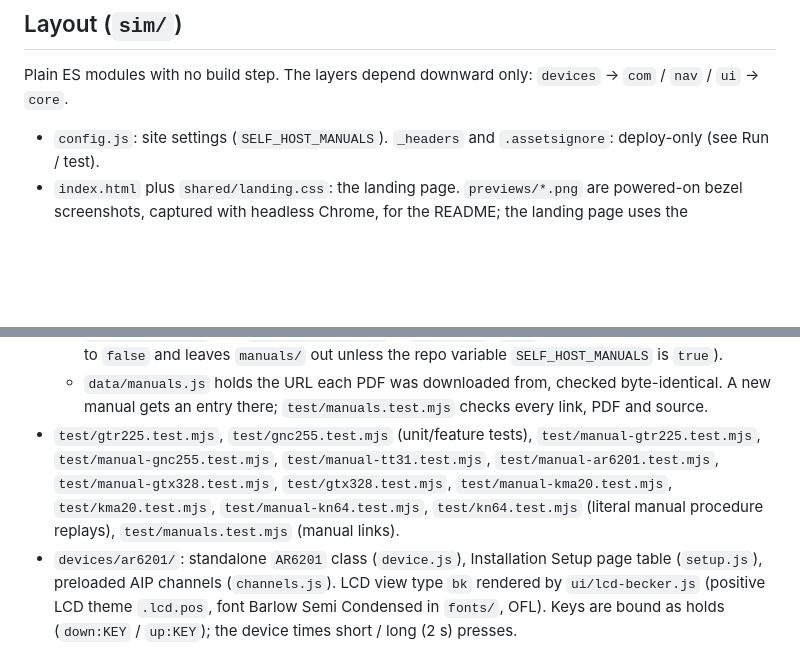
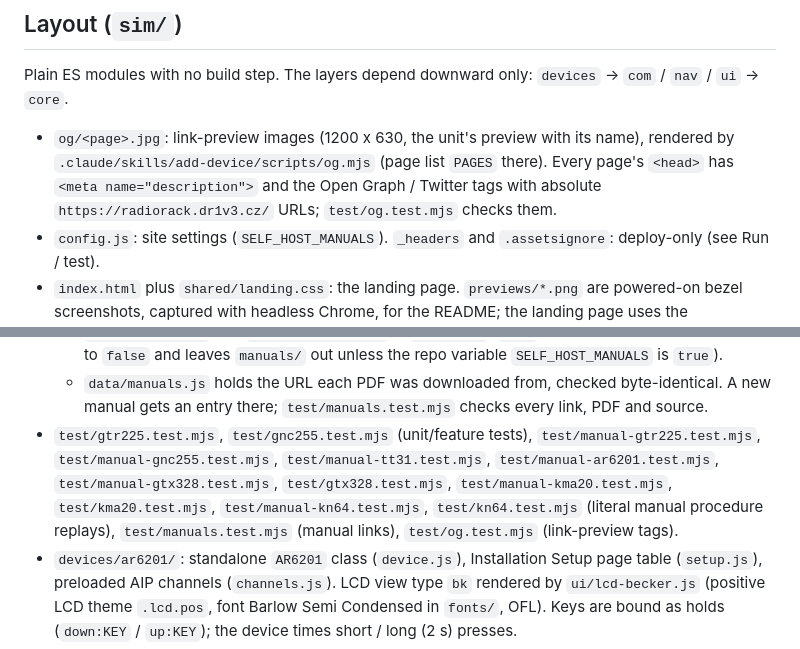
Before and after one commit to MrMebelMan/radiorack, a Markdown page: CLAUDE.md, 2 parts joined by grey strips. Rendered like a GitHub page; blank space fills up the shorter version.

Commit message:
docs: describe the link-preview tags and how to render their images

```diff
--- a/CLAUDE.md
+++ b/CLAUDE.md
@@ -21,6 +21,7 @@ A local web app with simulators of avionics units (Garmin, Trig, Becker, King, B
 
 ## Layout (`sim/`)
 Plain ES modules with no build step. The layers depend downward only: `devices` → `com` / `nav` / `ui` → `core`.
+- `og/<page>.jpg`: link-preview images (1200 x 630, the unit's preview with its name), rendered by `.claude/skills/add-device/scripts/og.mjs` (page list `PAGES` there). Every page's `<head>` has `<meta name="description">` and the Open Graph / Twitter tags with absolute `https://radiorack.dr1v3.cz/` URLs; `test/og.test.mjs` checks them.
 - `config.js`: site settings (`SELF_HOST_MANUALS`). `_headers` and `.assetsignore`: deploy-only (see Run / test).
 - `index.html` plus `shared/landing.css`: the landing page. `previews/*.png` are powered-on bezel screenshots, captured with headless Chrome, for the README; the landing page uses the `previews/*.webp` copies (quality 85, about 7x smaller), and only those are deployed.
 - `shared/style.css`: the page shell, panels, LCD and base bezel. The LCD uses the bundled pixel font `fonts/jersey15.woff2` (OFL).
@@ -62,7 +63,7 @@ Plain ES modules with no build step. The layers depend downward only: `devices`
   - The manual links are only on the device pages, in `<nav class="manuals">` at the end of the page `<header>`, under the description lines and above the bezel; the landing page has none.
   - Every manual link is `<a data-manual="<id>" href="…manuals/<id>.pdf">`. `ui/manuals.js` (imported by each `main.js`) points it at `manuals/<id>.pdf` or at the public source in `data/manuals.js`, per `SELF_HOST_MANUALS` in `config.js` (`true` in the repo; the deploy job sets it to `false` and leaves `manuals/` out unless the repo variable `SELF_HOST_MANUALS` is `true`).
   - `data/manuals.js` holds the URL each PDF was downloaded from, checked byte-identical. A new manual gets an entry there; `test/manuals.test.mjs` checks every link, PDF and source.
-- `test/gtr225.test.mjs`, `test/gnc255.test.mjs` (unit/feature tests), `test/manual-gtr225.test.mjs`, `test/manual-gnc255.test.mjs`, `test/manual-tt31.test.mjs`, `test/manual-ar6201.test.mjs`, `test/manual-gtx328.test.mjs`, `test/gtx328.test.mjs`, `test/manual-kma20.test.mjs`, `test/kma20.test.mjs`, `test/manual-kn64.test.mjs`, `test/kn64.test.mjs` (literal manual procedure replays), `test/manuals.test.mjs` (manual links).
+- `test/gtr225.test.mjs`, `test/gnc255.test.mjs` (unit/feature tests), `test/manual-gtr225.test.mjs`, `test/manual-gnc255.test.mjs`, `test/manual-tt31.test.mjs`, `test/manual-ar6201.test.mjs`, `test/manual-gtx328.test.mjs`, `test/gtx328.test.mjs`, `test/manual-kma20.test.mjs`, `test/kma20.test.mjs`, `test/manual-kn64.test.mjs`, `test/kn64.test.mjs` (literal manual procedure replays), `test/manuals.test.mjs` (manual links), `test/og.test.mjs` (link-preview tags).
 - `devices/ar6201/`: standalone `AR6201` class (`device.js`), Installation Setup page table (`setup.js`), preloaded AIP channels (`channels.js`). LCD view type `bk` rendered by `ui/lcd-becker.js` (positive LCD theme `.lcd.pos`, font Barlow Semi Condensed in `fonts/`, OFL). Keys are bound as holds (`down:KEY` / `up:KEY`); the device times short / long (2 s) presses.
 - `devices/gtx328/`: standalone `GTX328` class (`device.js`), configuration page table with every position copied from the IM figures (`config.js`), `sound.js` (490 Hz tone, voice clips `sounds/gtx328/{male,female}-{leaving-altitude,timer-expired}.mp3`, supplied by the owner). The LCD is a real 200 x 33 dot matrix on a canvas: `ui/lcd-gtx.js` (view type `gtx`: a list of draw ops in dot coordinates; `gtxBitmap()` is pure and used by the tests) with bitmap fonts in `ui/fonts-gtx.js` (glyphs extracted from the manual figures; designed ones listed in `DESIGNED`). Keys are holds; right-click latches a key (`latch` in `bindControls`) for FUNC + ON.
 - `devices/kma20/`: standalone `KMA20` class (`device.js`: toggles, mic selector, `routes()` speaker / phone / EXT / muting, marker reception and keying on an AD 2.19 approach, lamps) and `sound.js` (Web Audio: each receiver input feeds a speaker bus and a phone bus; COM clips, Morse idents via the exported `scheduleMorse` of `ui/audio.js`, marker tones keyed on the unit's clock). No display; the bezel toggles are bound in `main.js` (mouse: press upper / lower half, wheel; touch: swipe up / down one position per 14 px or tap a half, `touch-action: none`; MKR TEST held).
```
Also changed, not shown: 2 other files.
